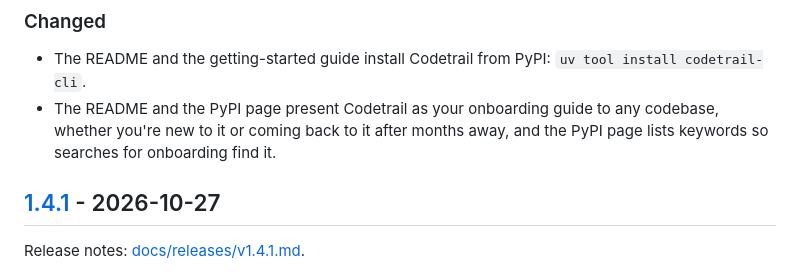
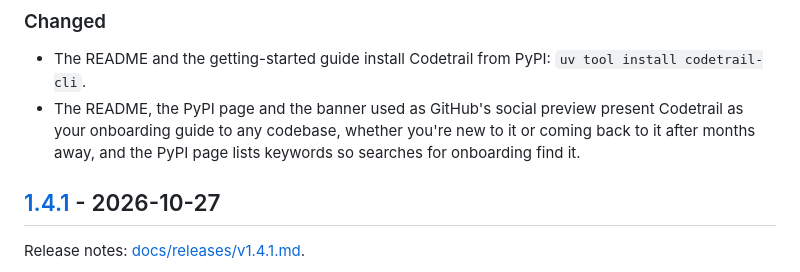
Before and after one commit to mohamed-abdelsattar92/codetrail, a Markdown page: CHANGELOG.md, the part around the change. Drawn GitHub-style.

Commit message:
docs(docs): put the onboarding tagline on the social preview banner
What: docs/images/banner.svg's tagline now reads "Your onboarding guide to
any codebase, whether you're new or coming back." in place of "Turn a git
repository into a local learning guide that keeps up with it.", and its
title and aria-label say the same. banner.png is rendered again from the
SVG at 1280x640. The CHANGELOG line for the repositioning now names the
banner too.

Why: The README, the PyPI summary and the GitHub description now lead with
onboarding; the image shown wherever the repository's link is shared still
had the old line.

Alternatives considered: The README's full first sentence ("...new to it or
coming back to it") runs about 1,300 px at the banner's type size, wider
than the image, so the banner uses the shorter form of the GitHub
description. Shrinking the type or breaking the line would change the
banner's layout. Committing the outlining script was again left out: it
needs fontTools and uharfbuzz, outside the stack.

How it was made: the tagline is outlined from the bundled
InterVariable.woff2 at wght 400, opsz 14, 100 path units scaled 0.3,
tracked -0.005em, centred on its ink bounds at x 640 and baseline 392, the
settings that reproduce the old outline exactly. The PNG was rendered in
the project's headless Chromium; rendering the old SVG the same way matches
the old PNG.

Risks: The line is 1,087 px wide against 946 before, leaving 96 px each
side. GitHub shows the new image only after the founder uploads banner.png
in the repository's settings.

Agent and model: Claude Code, Claude Opus 5.5

Co-Authored-By: Claude Opus 5.5 <noreply@anthropic.com>

```diff
--- a/CHANGELOG.md
+++ b/CHANGELOG.md
@@ -6,7 +6,7 @@ Every notable change to Codetrail, newest first. The format follows [Keep a Chan
 
 ### Changed
 - The README and the getting-started guide install Codetrail from PyPI: `uv tool install codetrail-cli`.
-- The README and the PyPI page present Codetrail as your onboarding guide to any codebase, whether you're new to it or coming back to it after months away, and the PyPI page lists keywords so searches for onboarding find it.
+- The README, the PyPI page and the banner used as GitHub's social preview present Codetrail as your onboarding guide to any codebase, whether you're new to it or coming back to it after months away, and the PyPI page lists keywords so searches for onboarding find it.
 
 ## [1.4.1] - 2026-10-27
 
```
Also changed, not shown: docs/images/banner.png, 1 other file.
